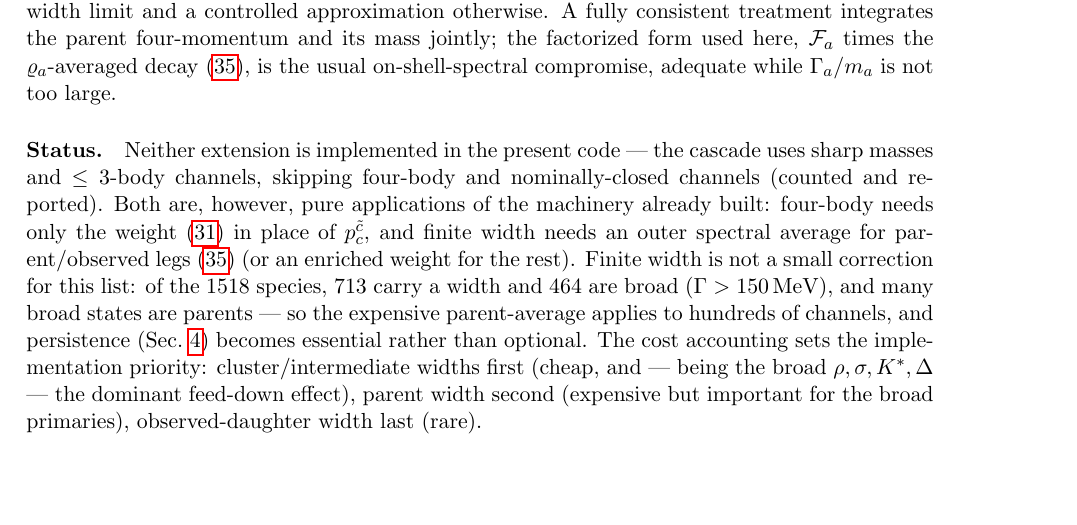
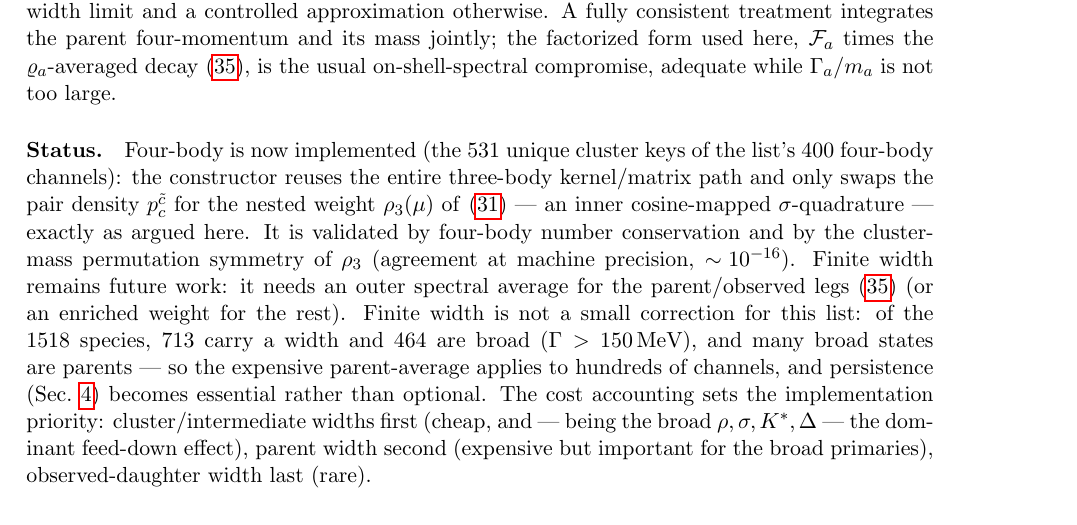
Before and after one commit to fafafrens/Fast_reso2, a LaTeX document (matrix_notes.tex): part of page 10 of 17, cut so that both start at the same text, the shorter picture padded with empty space. Compiled offline with pdfLaTeX.

Commit message:
Add four-body decays (a → b+c+d+e)
Extends the effective-mass decay machinery to four-body channels, reusing
the entire three-body kernel and matrix-assembly path. The observed daughter
recoils against the cluster (cde) of mass µ; only the per-µ weight changes,
from the pair density q(µ;mc,md) to the nested cluster density
ρ₃(µ) = ∫dσ q(µ;mc,σ) q(σ;md,me) (an inner cosine-mapped σ-quadrature).

- DecaySpectra.jl: introduce abstract MuAveraged; three- and four-body now
  share the functor and DecayMatrix (three-body stays bit-identical). Add
  FourBodyDecay and the clusterdensity3 helper.
- CascadeTables.jl: ChannelKey gains a 4th cluster mass; neededkeys,
  buildkeys!, and runcascade handle nbody=4 (nσ order added; FORMAT→2).
- cascade_simple.jl: same, keeping the regression reference consistent.
- runtests.jl: four-body number conservation + cluster-mass permutation
  symmetry of ρ₃ (agrees to ~1e-16).
- matrix_notes.tex / README: mark four-body implemented.

Enrolls 531 unique four-body keys (400 channels). All tests pass.

Co-Authored-By: Claude Opus 4.8 <noreply@anthropic.com>

```diff
--- a/matrix_notes.tex
+++ b/matrix_notes.tex
@@ -715,13 +715,16 @@ usual on-shell-spectral compromise, adequate while $\Gamma_a/m_a$ is not
 too large.
 
 \paragraph{Status.}
-Neither extension is implemented in the present code --- the cascade uses
-sharp masses and $\le3$-body channels, skipping four-body and
-nominally-closed channels (counted and reported).  Both are, however,
-pure applications of the machinery already built: four-body needs only the
-weight \eqref{eq:rho3} in place of $p^{\tilde c}_c$, and finite width needs
-an outer spectral average for parent/observed legs \eqref{eq:width-matrixsum}
-(or an enriched weight for the rest).  Finite width is not a small
+Four-body is now implemented (the $531$ unique cluster keys of the list's
+$400$ four-body channels): the constructor reuses the entire three-body
+kernel/matrix path and only swaps the pair density $p^{\tilde c}_c$ for the
+nested weight $\rho_3(\mu)$ of \eqref{eq:rho3} --- an inner cosine-mapped
+$\sigma$-quadrature --- exactly as argued here.  It is validated by
+four-body number conservation and by the cluster-mass permutation symmetry
+of $\rho_3$ (agreement at machine precision, $\sim\!10^{-16}$).  Finite
+width remains future work: it needs an outer spectral average for the
+parent/observed legs \eqref{eq:width-matrixsum} (or an enriched weight for
+the rest).  Finite width is not a small
 correction for this list: of the $1518$ species, $713$ carry a width and
 $464$ are broad ($\Gamma>150$\,MeV), and many broad states are parents ---
 so the expensive parent-average applies to hundreds of channels, and
```
Also changed, not shown: README.md, matrix_notes.pdf, 4 other files.
